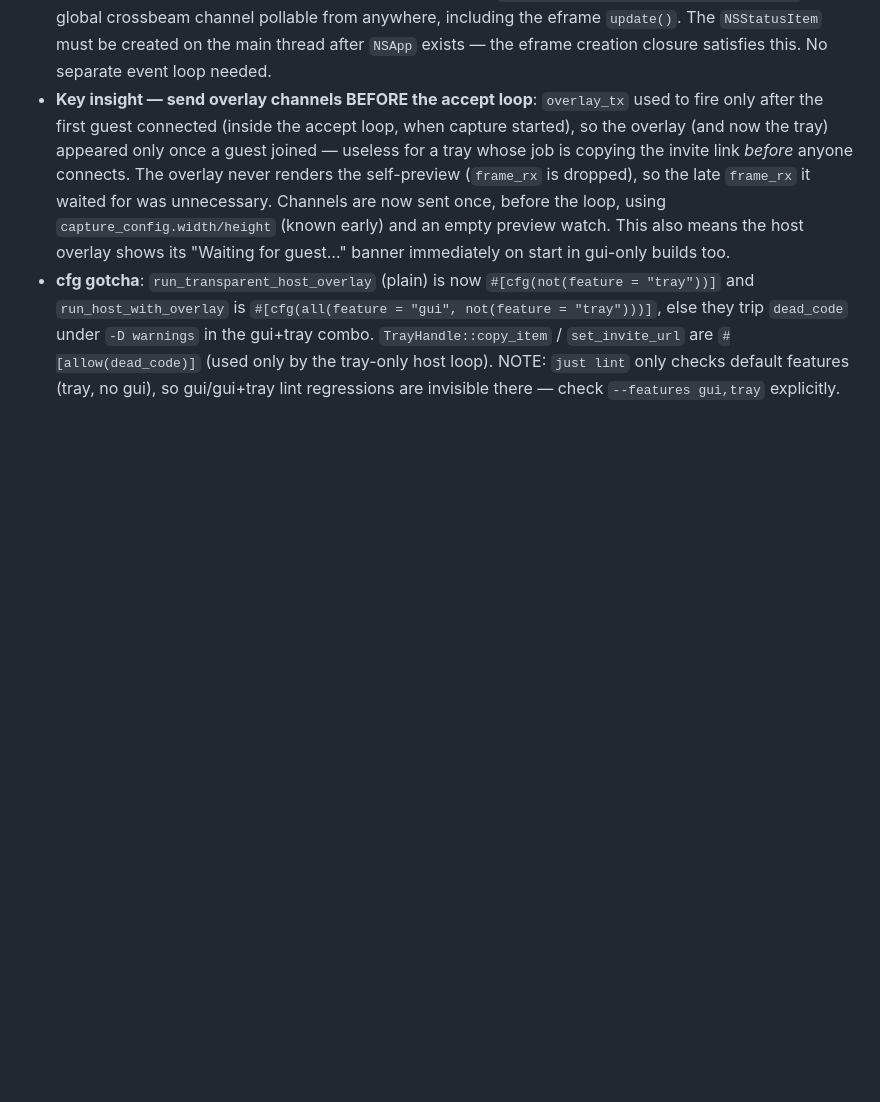
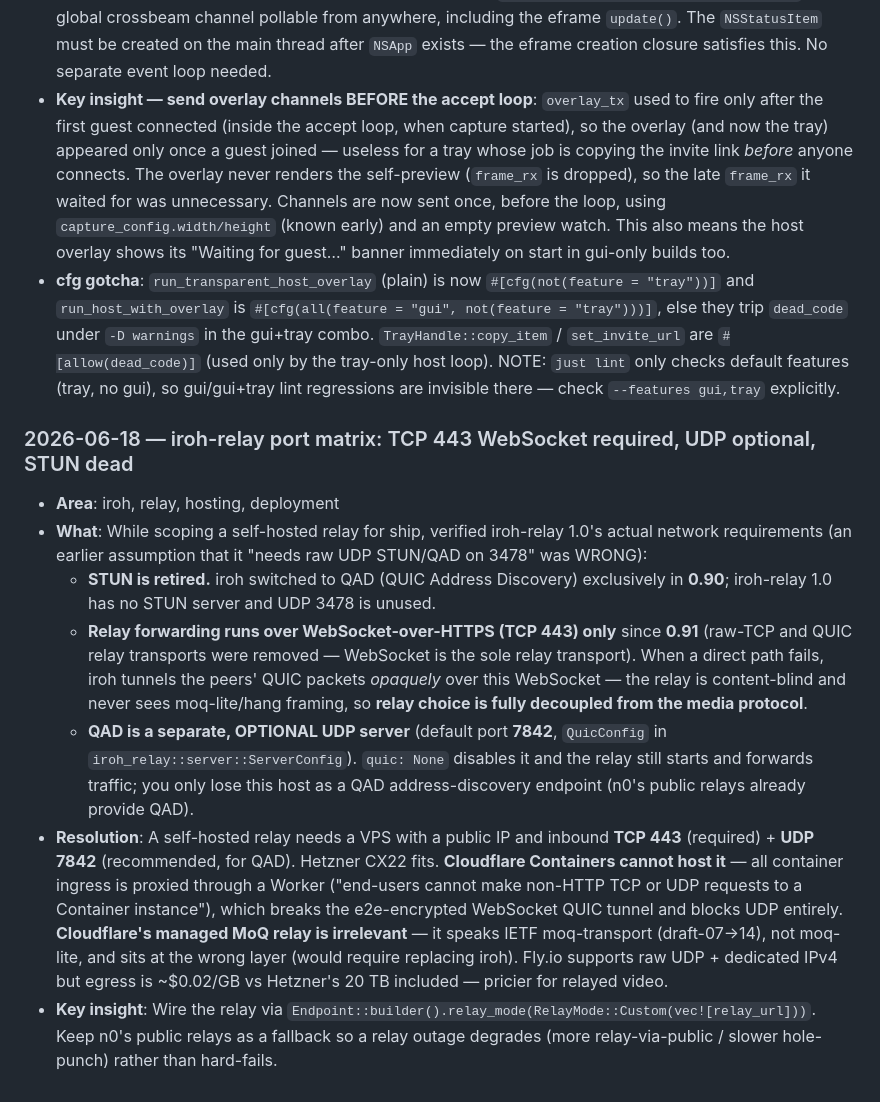
Before and after one commit to Bilaltariq98/pairwire, a Markdown page: LEARNINGS.md, the part around the change. Drawn GitHub-style; blank space fills up the shorter version.

Commit message:
docs(learnings): iroh-relay port matrix — TCP 443 WS required, UDP 7842 QAD optional, STUN retired

```diff
--- a/LEARNINGS.md
+++ b/LEARNINGS.md
@@ -294,3 +294,12 @@ Each entry should include:
 - **Key insight — tray_icon is built to live inside a winit loop**: `tray_icon::menu::MenuEvent::receiver()` is a global crossbeam channel pollable from anywhere, including the eframe `update()`. The `NSStatusItem` must be created on the main thread after `NSApp` exists — the eframe creation closure satisfies this. No separate event loop needed.
 - **Key insight — send overlay channels BEFORE the accept loop**: `overlay_tx` used to fire only after the first guest connected (inside the accept loop, when capture started), so the overlay (and now the tray) appeared only once a guest joined — useless for a tray whose job is copying the invite link *before* anyone connects. The overlay never renders the self-preview (`frame_rx` is dropped), so the late `frame_rx` it waited for was unnecessary. Channels are now sent once, before the loop, using `capture_config.width/height` (known early) and an empty preview watch. This also means the host overlay shows its "Waiting for guest…" banner immediately on start in gui-only builds too.
 - **cfg gotcha**: `run_transparent_host_overlay` (plain) is now `#[cfg(not(feature = "tray"))]` and `run_host_with_overlay` is `#[cfg(all(feature = "gui", not(feature = "tray")))]`, else they trip `dead_code` under `-D warnings` in the gui+tray combo. `TrayHandle::copy_item` / `set_invite_url` are `#[allow(dead_code)]` (used only by the tray-only host loop). NOTE: `just lint` only checks default features (tray, no gui), so gui/gui+tray lint regressions are invisible there — check `--features gui,tray` explicitly.
+
+### 2026-06-18 — iroh-relay port matrix: TCP 443 WebSocket required, UDP optional, STUN dead
+- **Area**: iroh, relay, hosting, deployment
+- **What**: While scoping a self-hosted relay for ship, verified iroh-relay 1.0's actual network requirements (an earlier assumption that it "needs raw UDP STUN/QAD on 3478" was WRONG):
+  - **STUN is retired.** iroh switched to QAD (QUIC Address Discovery) exclusively in **0.90**; iroh-relay 1.0 has no STUN server and UDP 3478 is unused.
+  - **Relay forwarding runs over WebSocket-over-HTTPS (TCP 443) only** since **0.91** (raw-TCP and QUIC relay transports were removed — WebSocket is the sole relay transport). When a direct path fails, iroh tunnels the peers' QUIC packets *opaquely* over this WebSocket — the relay is content-blind and never sees moq-lite/hang framing, so **relay choice is fully decoupled from the media protocol**.
+  - **QAD is a separate, OPTIONAL UDP server** (default port **7842**, `QuicConfig` in `iroh_relay::server::ServerConfig`). `quic: None` disables it and the relay still starts and forwards traffic; you only lose this host as a QAD address-discovery endpoint (n0's public relays already provide QAD).
+- **Resolution**: A self-hosted relay needs a VPS with a public IP and inbound **TCP 443** (required) + **UDP 7842** (recommended, for QAD). Hetzner CX22 fits. **Cloudflare Containers cannot host it** — all container ingress is proxied through a Worker ("end-users cannot make non-HTTP TCP or UDP requests to a Container instance"), which breaks the e2e-encrypted WebSocket QUIC tunnel and blocks UDP entirely. **Cloudflare's managed MoQ relay is irrelevant** — it speaks IETF moq-transport (draft-07→14), not moq-lite, and sits at the wrong layer (would require replacing iroh). Fly.io supports raw UDP + dedicated IPv4 but egress is ~$0.02/GB vs Hetzner's 20 TB included — pricier for relayed video.
+- **Key insight**: Wire the relay via `Endpoint::builder().relay_mode(RelayMode::Custom(vec![relay_url]))`. Keep n0's public relays as a fallback so a relay outage degrades (more relay-via-public / slower hole-punch) rather than hard-fails.
```
